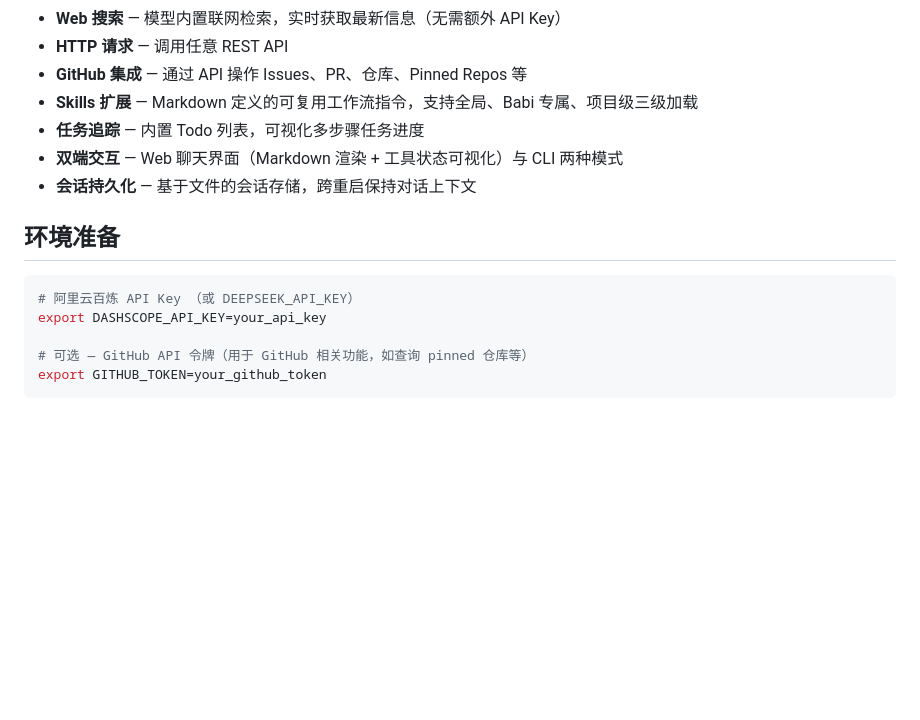
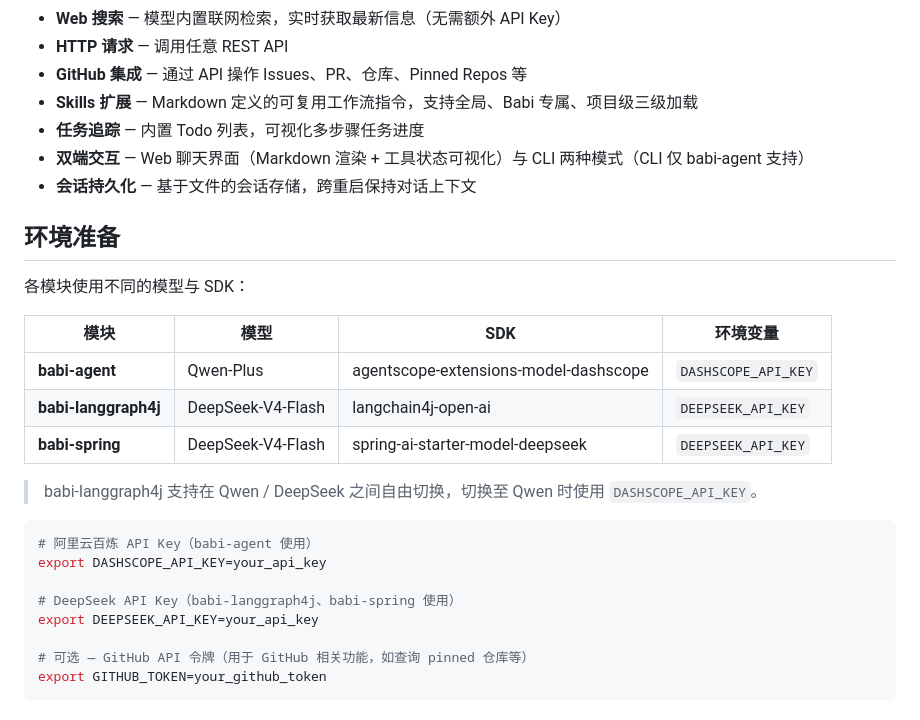
Before and after one commit to javahongxi/babi, a Markdown page: README.md, the part around the change. Drawn GitHub-style; blank space fills up the shorter version.

Commit message:
模型说明

````diff
--- a/README.md
+++ b/README.md
@@ -30,14 +30,27 @@
 - **GitHub 集成** — 通过 API 操作 Issues、PR、仓库、Pinned Repos 等
 - **Skills 扩展** — Markdown 定义的可复用工作流指令，支持全局、Babi 专属、项目级三级加载
 - **任务追踪** — 内置 Todo 列表，可视化多步骤任务进度
-- **双端交互** — Web 聊天界面（Markdown 渲染 + 工具状态可视化）与 CLI 两种模式
+- **双端交互** — Web 聊天界面（Markdown 渲染 + 工具状态可视化）与 CLI 两种模式（CLI 仅 babi-agent 支持）
 - **会话持久化** — 基于文件的会话存储，跨重启保持对话上下文
 
 ## 环境准备
 
+各模块使用不同的模型与 SDK：
+
+| 模块                 | 模型              | SDK                                   | 环境变量            |
+|----------------------|-------------------|---------------------------------------|---------------------|
+| **babi-agent**       | Qwen-Plus         | agentscope-extensions-model-dashscope | `DASHSCOPE_API_KEY` |
+| **babi-langgraph4j** | DeepSeek-V4-Flash | langchain4j-open-ai                   | `DEEPSEEK_API_KEY`  |
+| **babi-spring**      | DeepSeek-V4-Flash | spring-ai-starter-model-deepseek      | `DEEPSEEK_API_KEY`  |
+
+> babi-langgraph4j 支持在 Qwen / DeepSeek 之间自由切换，切换至 Qwen 时使用 `DASHSCOPE_API_KEY`。
+
 ```bash
-# 阿里云百炼 API Key （或 DEEPSEEK_API_KEY）
+# 阿里云百炼 API Key（babi-agent 使用）
 export DASHSCOPE_API_KEY=your_api_key
+
+# DeepSeek API Key（babi-langgraph4j、babi-spring 使用）
+export DEEPSEEK_API_KEY=your_api_key
 
 # 可选 — GitHub API 令牌（用于 GitHub 相关功能，如查询 pinned 仓库等）
 export GITHUB_TOKEN=your_github_token
````
